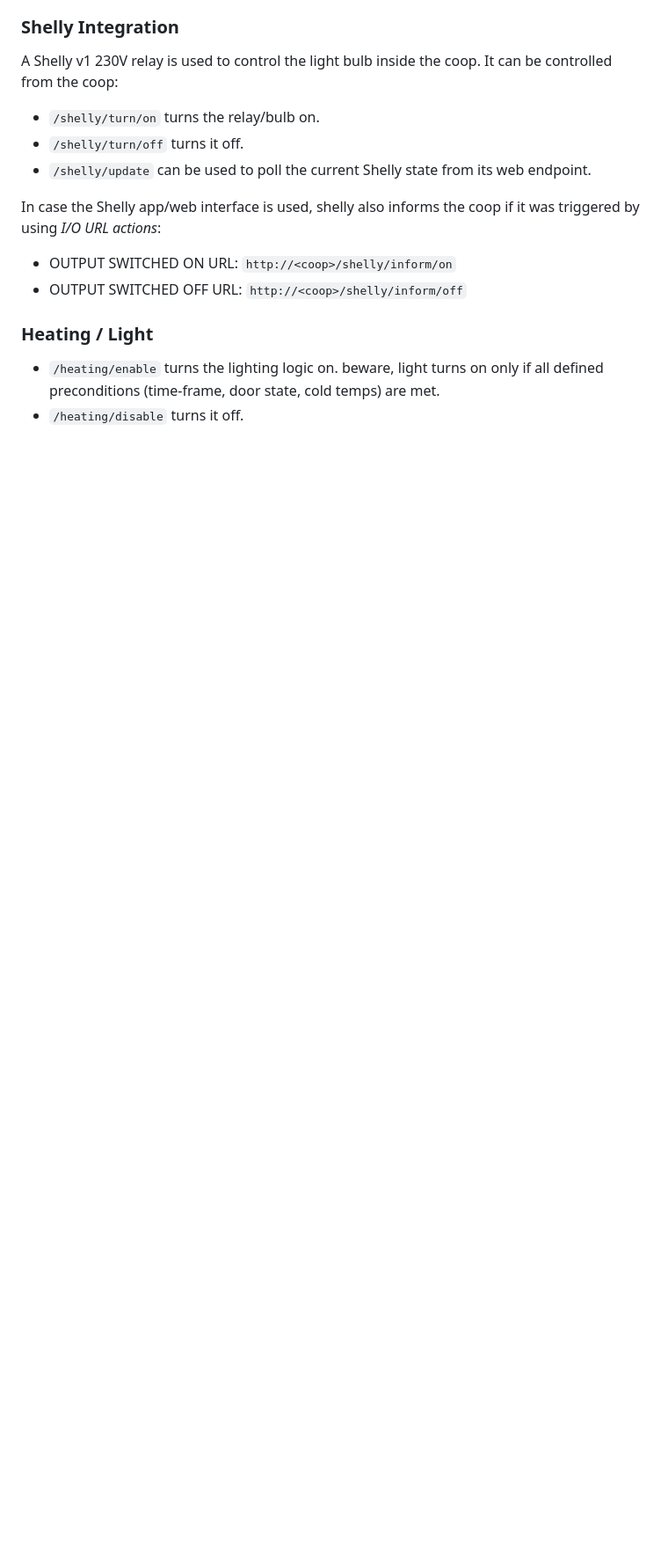
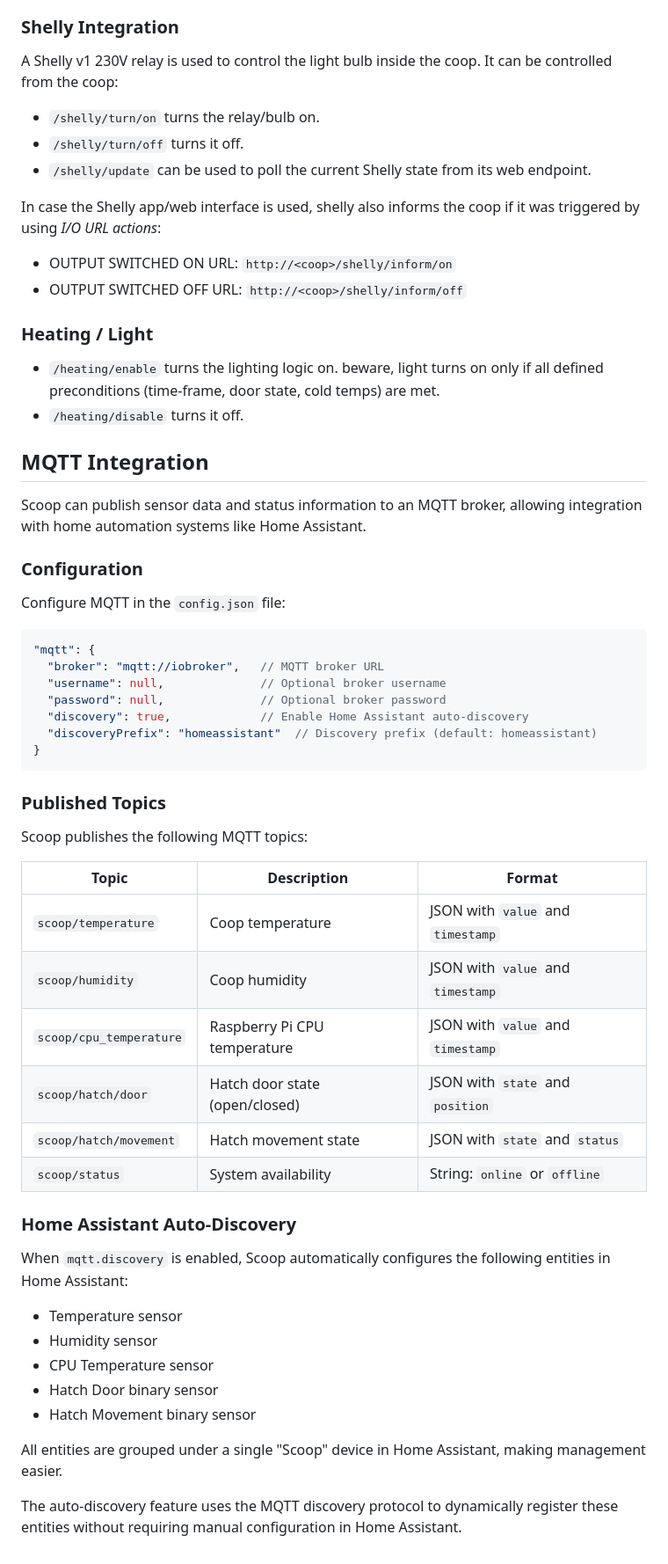
Before and after one commit to thoughtgap/scoop, a Markdown page: README.md, the part around the change printed below. Shown: that part at 88% size. Rendered like a GitHub page; blank space fills up the shorter version.

Commit message:
add mqtt to readme

````diff
--- a/README.md
+++ b/README.md
@@ -216,3 +220,48 @@ In case the Shelly app/web interface is used, shelly also informs the coop if it
 ### Heating / Light
 * `/heating/enable` turns the lighting logic on. beware, light turns on only if all defined preconditions (time-frame, door state, cold temps) are met.
 * `/heating/disable` turns it off.
+
+## MQTT Integration
+
+Scoop can publish sensor data and status information to an MQTT broker, allowing integration with home automation systems like Home Assistant.
+
+### Configuration
+
+Configure MQTT in the `config.json` file:
+
+```json
+"mqtt": {
+  "broker": "mqtt://iobroker",   // MQTT broker URL
+  "username": null,              // Optional broker username
+  "password": null,              // Optional broker password
+  "discovery": true,             // Enable Home Assistant auto-discovery
+  "discoveryPrefix": "homeassistant"  // Discovery prefix (default: homeassistant)
+}
+```
+
+### Published Topics
+
+Scoop publishes the following MQTT topics:
+
+| Topic | Description | Format |
+|-------|-------------|--------|
+| `scoop/temperature` | Coop temperature | JSON with `value` and `timestamp` |
+| `scoop/humidity` | Coop humidity | JSON with `value` and `timestamp` |
+| `scoop/cpu_temperature` | Raspberry Pi CPU temperature | JSON with `value` and `timestamp` |
+| `scoop/hatch/door` | Hatch door state (open/closed) | JSON with `state` and `position` |
+| `scoop/hatch/movement` | Hatch movement state | JSON with `state` and `status` |
+| `scoop/status` | System availability | String: `online` or `offline` |
+
+### Home Assistant Auto-Discovery
+
+When `mqtt.discovery` is enabled, Scoop automatically configures the following entities in Home Assistant:
+
+- Temperature sensor
+- Humidity sensor
+- CPU Temperature sensor
+- Hatch Door binary sensor
+- Hatch Movement binary sensor
+
+All entities are grouped under a single "Scoop" device in Home Assistant, making management easier.
+
+The auto-discovery feature uses the MQTT discovery protocol to dynamically register these entities without requiring manual configuration in Home Assistant.
````
Also changed, not shown: other parts of README.md (+4 -0 lines).
